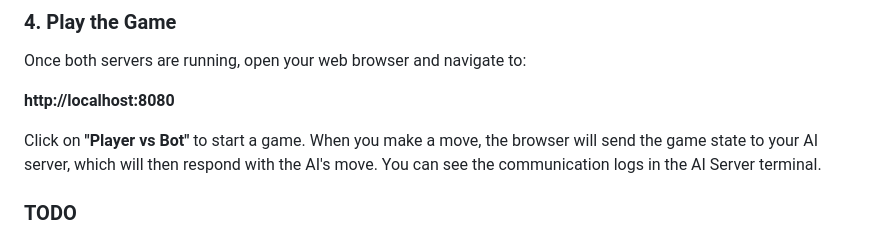
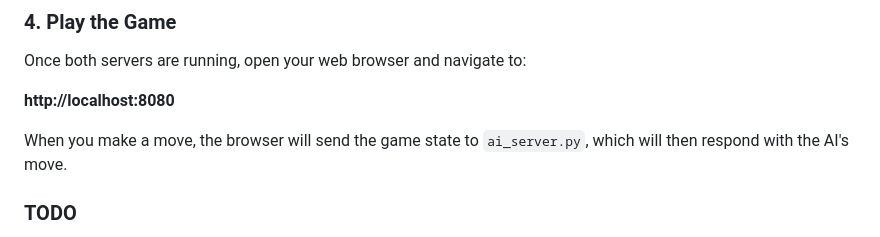
Before and after one commit to mauricioparas03-ops/Intro-to-AI, a Markdown page: quoridor-web/README.md, the part around the change. Rendered like a GitHub page.

```diff
--- a/quoridor-web/README.md
+++ b/quoridor-web/README.md
@@ -101,7 +101,7 @@ Once both servers are running, open your web browser and navigate to:
 
 **http://localhost:8080**
 
-Click on **"Player vs Bot"** to start a game. When you make a move, the browser will send the game state to your AI server, which will then respond with the AI's move. You can see the communication logs in the AI Server terminal.
+When you make a move, the browser will send the game state to `ai_server.py`, which will then respond with the AI's move.
 
 
 ### TODO
```
